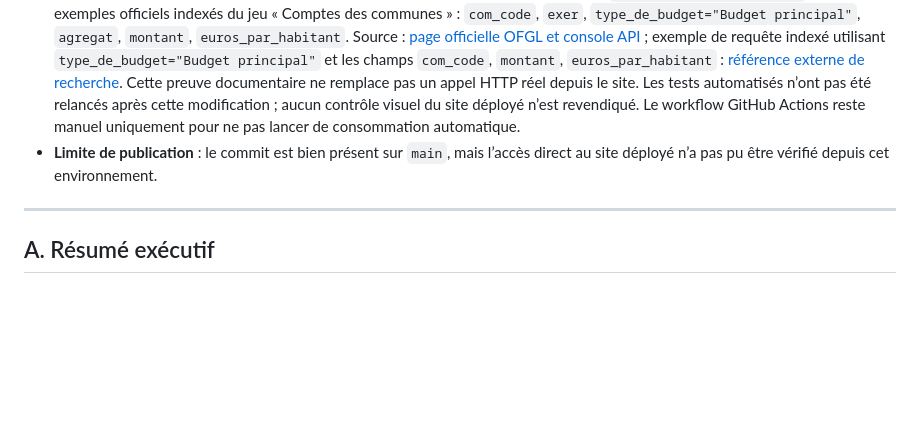
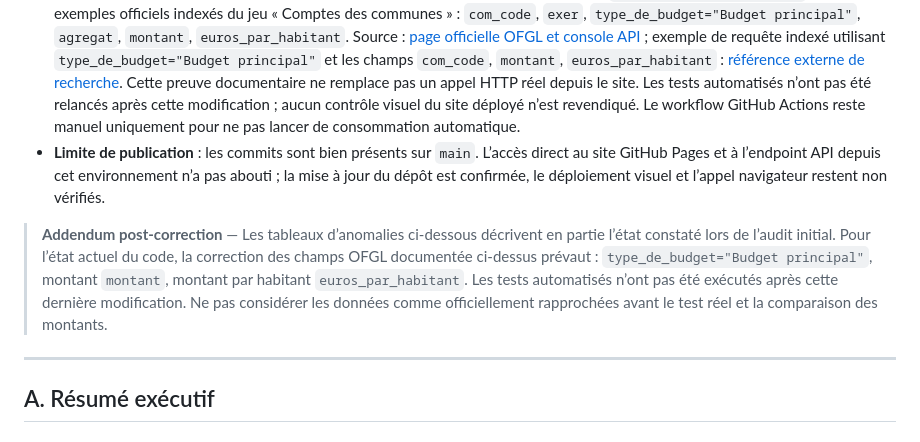
Before and after one commit to Tuzilucas/Citoyen, a Markdown page: AUDIT-TECHNIQUE.md, the part around one of its changes. GitHub-like rendering; blank space fills up the shorter version.

Commit message:
Clarify current OFGL fix versus historical audit findings

```diff
--- a/AUDIT-TECHNIQUE.md
+++ b/AUDIT-TECHNIQUE.md
@@ -5,7 +5,9 @@
 - **Version publiée** : branche `main` (état vérifié le 22 octobre 2026 ; voir l’historique Git du dépôt pour le commit courant).
 - **Base auditée initialement** : `230d34d` ; les corrections d’interface et de navigation sont intégrées à `main`.
 - **Mise à jour du 22 octobre 2026** : les champs de requête OFGL ont été corrigés dans `assets/js/citoyen-lib.js` d’après les exemples officiels indexés du jeu « Comptes des communes » : `com_code`, `exer`, `type_de_budget="Budget principal"`, `agregat`, `montant`, `euros_par_habitant`. Source : [page officielle OFGL et console API](https://data.ofgl.fr/explore/dataset/ofgl-base-communes/api/) ; exemple de requête indexé utilisant `type_de_budget="Budget principal"` et les champs `com_code`, `montant`, `euros_par_habitant` : [référence externe de recherche](https://faits-politiques.fr/sources/). Cette preuve documentaire ne remplace pas un appel HTTP réel depuis le site. Les tests automatisés n’ont pas été relancés après cette modification ; aucun contrôle visuel du site déployé n’est revendiqué. Le workflow GitHub Actions reste manuel uniquement pour ne pas lancer de consommation automatique.
-- **Limite de publication** : le commit est bien présent sur `main`, mais l’accès direct au site déployé n’a pas pu être vérifié depuis cet environnement.
+- **Limite de publication** : les commits sont bien présents sur `main`. L’accès direct au site GitHub Pages et à l’endpoint API depuis cet environnement n’a pas abouti ; la mise à jour du dépôt est confirmée, le déploiement visuel et l’appel navigateur restent non vérifiés.
+
+> **Addendum post-correction** — Les tableaux d’anomalies ci-dessous décrivent en partie l’état constaté lors de l’audit initial. Pour l’état actuel du code, la correction des champs OFGL documentée ci-dessus prévaut : `type_de_budget="Budget principal"`, montant `montant`, montant par habitant `euros_par_habitant`. Les tests automatisés n’ont pas été exécutés après cette dernière modification. Ne pas considérer les données comme officiellement rapprochées avant le test réel et la comparaison des montants.
 
 ---
 
```
Also changed, not shown: other parts of AUDIT-TECHNIQUE.md (+1 -1 lines).
